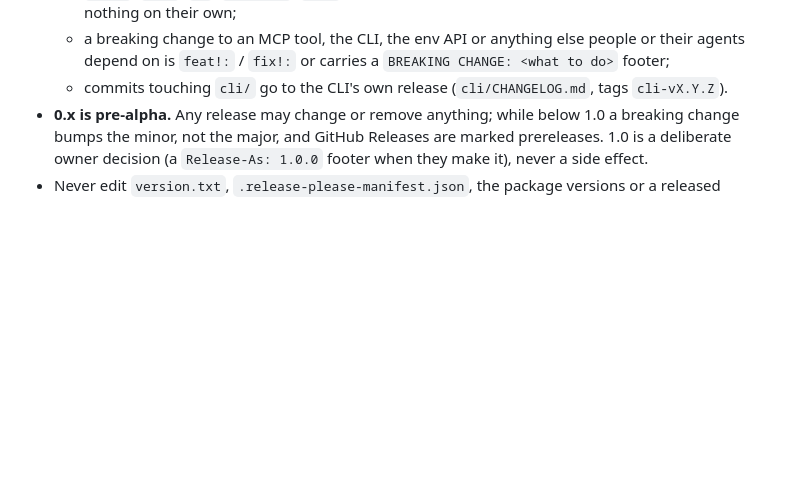
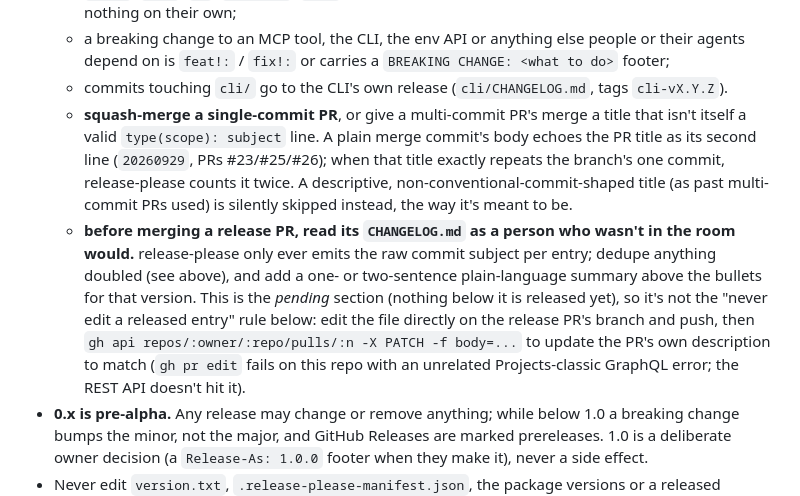
Before and after one commit to andersthemagi/reliquary, a Markdown page: AGENTS.md, the part around the change. Rendered like a GitHub page; blank space fills up the shorter version.

Commit message:
docs(agents): note the merge-commit changelog duplication and the fix
AGENTS.md only; nothing that ships. Written while cleaning up the
0.11.0 release PR's doubled entries (PRs #23, #25, #26 each merged with
a title matching its one commit's subject, so release-please counted
the merge commit's echoed title as a second entry).

Co-Authored-By: Claude Sonnet 5 <noreply@anthropic.com>

```diff
--- a/AGENTS.md
+++ b/AGENTS.md
@@ -423,6 +423,24 @@ it there.
     `BREAKING CHANGE: <what to do>` footer;
   - commits touching `cli/` go to the CLI's own release (`cli/CHANGELOG.md`,
     tags `cli-vX.Y.Z`).
+  - **squash-merge a single-commit PR**, or give a multi-commit PR's merge
+    a title that isn't itself a valid `type(scope): subject` line. A plain
+    merge commit's body echoes the PR title as its second line
+    (`20260929`, PRs #23/#25/#26); when that title exactly repeats the
+    branch's one commit, release-please counts it twice. A descriptive,
+    non-conventional-commit-shaped title (as past multi-commit PRs used)
+    is silently skipped instead, the way it's meant to be.
+  - **before merging a release PR, read its `CHANGELOG.md` as a person
+    who wasn't in the room would.** release-please only ever emits the
+    raw commit subject per entry; dedupe anything doubled (see above),
+    and add a one- or two-sentence plain-language summary above the
+    bullets for that version. This is the *pending* section (nothing
+    below it is released yet), so it's not the "never edit a released
+    entry" rule below: edit the file directly on the release PR's branch
+    and push, then `gh api repos/:owner/:repo/pulls/:n -X PATCH -f
+    body=...` to update the PR's own description to match (`gh pr edit`
+    fails on this repo with an unrelated Projects-classic GraphQL error;
+    the REST API doesn't hit it).
 - **0.x is pre-alpha.** Any release may change or remove anything; while
   below 1.0 a breaking change bumps the minor, not the major, and GitHub
   Releases are marked prereleases. 1.0 is a deliberate owner decision (a
```
